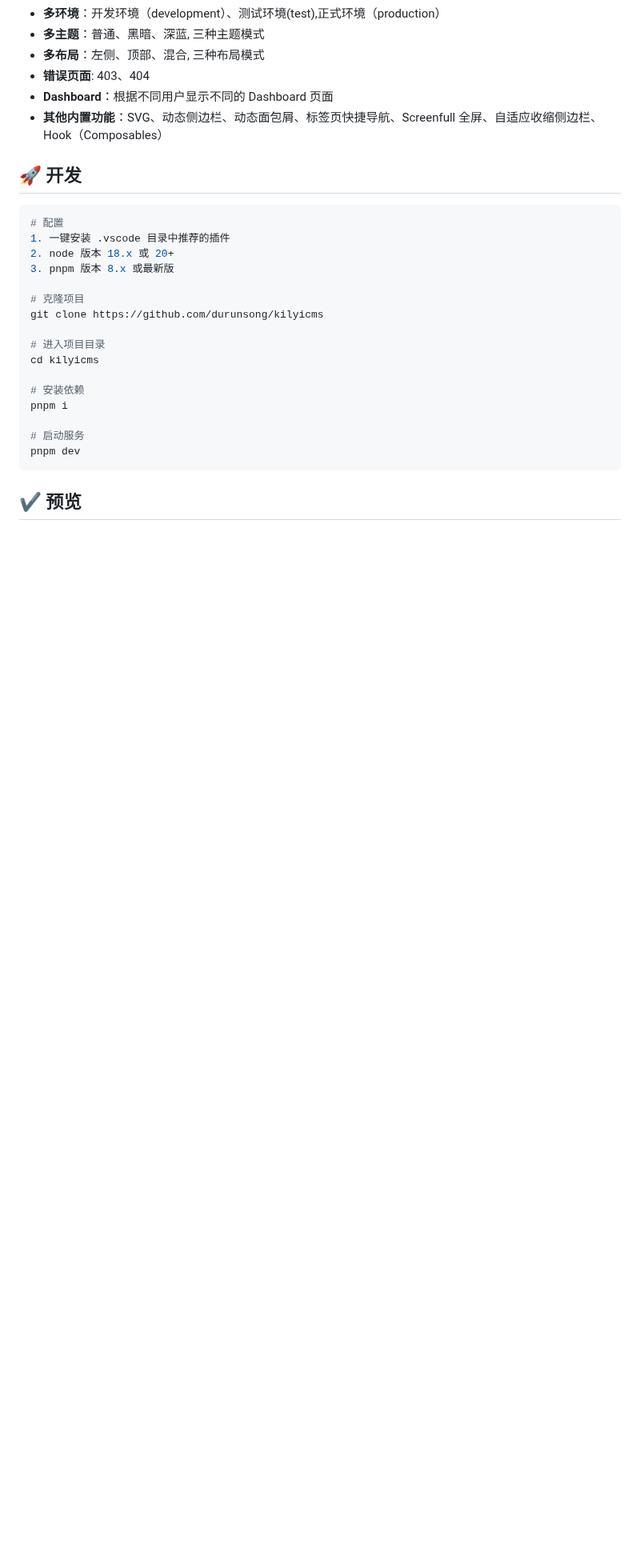
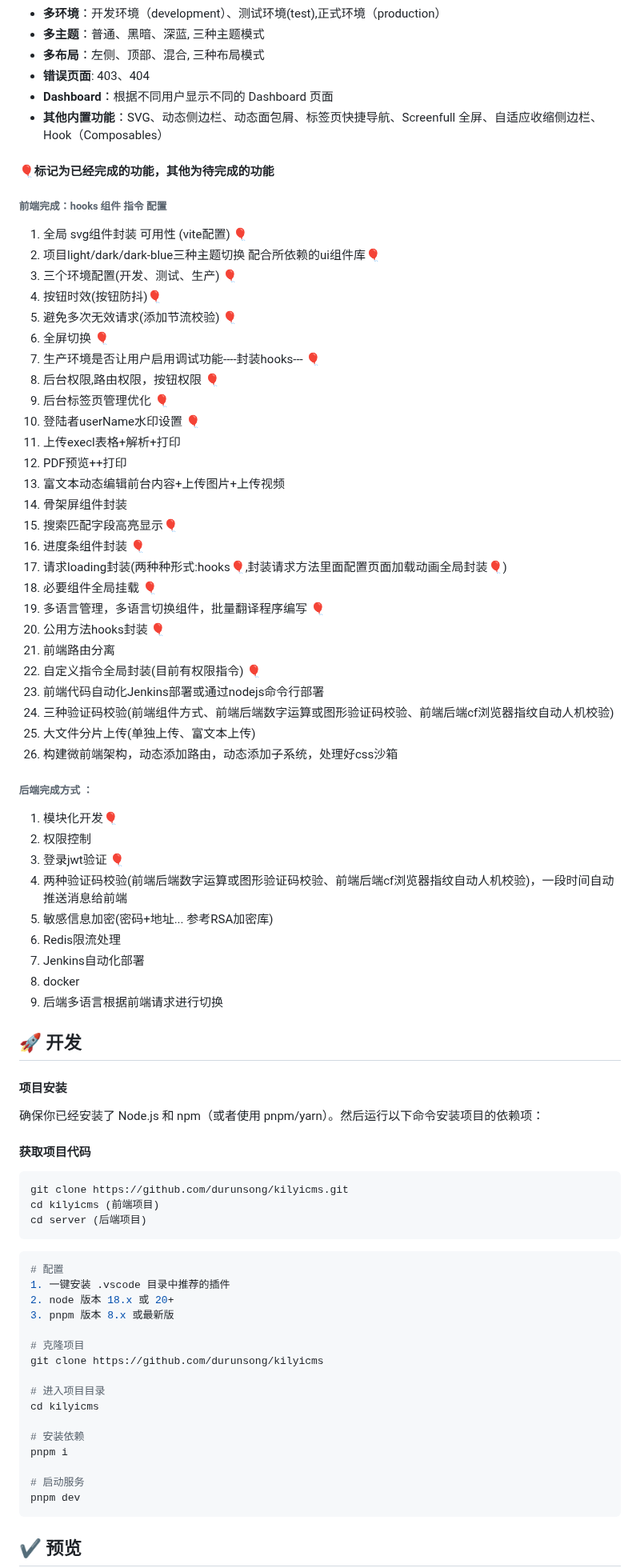
Before and after one commit to durunsong/kilyicms, a Markdown page: README.zh-CN.md, the part around one of its changes. Shown at 80% size. Drawn GitHub-style; blank space fills up the shorter version.

````diff
--- a/README.zh-CN.md
+++ b/README.zh-CN.md
@@ -50,7 +51,62 @@ Kilyicms 是一个免费开源的中后台管理系统基础解决方案，基
 - **Dashboard**：根据不同用户显示不同的 Dashboard 页面
 - **其他内置功能**：SVG、动态侧边栏、动态面包屑、标签页快捷导航、Screenfull 全屏、自适应收缩侧边栏、Hook（Composables）
 
+#### 🎈标记为已经完成的功能，其他为待完成的功能
+
+###### 前端完成：hooks 组件 指令 配置
+
+1. 全局 svg组件封装 可用性 (vite配置) 🎈
+2. 项目light/dark/dark-blue三种主题切换 配合所依赖的ui组件库🎈
+3. 三个环境配置(开发、测试、生产) 🎈
+4. 按钮时效(按钮防抖)🎈
+5. 避免多次无效请求(添加节流校验) 🎈
+6. 全屏切换 🎈
+7. 生产环境是否让用户启用调试功能----封装hooks--- 🎈
+8. 后台权限,路由权限，按钮权限 🎈
+9. 后台标签页管理优化 🎈
+10. 登陆者userName水印设置 🎈
+11. 上传execl表格+解析+打印
+12. PDF预览++打印
+13. 富文本动态编辑前台内容+上传图片+上传视频
+14. 骨架屏组件封装
+15. 搜索匹配字段高亮显示🎈
+16. 进度条组件封装 🎈
+17. 请求loading封装(两种种形式:hooks🎈,封装请求方法里面配置页面加载动画全局封装🎈)
+18. 必要组件全局挂载 🎈
+19. 多语言管理，多语言切换组件，批量翻译程序编写 🎈
+20. 公用方法hooks封装 🎈
+21. 前端路由分离
+22. 自定义指令全局封装(目前有权限指令) 🎈
+23. 前端代码自动化Jenkins部署或通过nodejs命令行部署
+24. 三种验证码校验(前端组件方式、前端后端数字运算或图形验证码校验、前端后端cf浏览器指纹自动人机校验)
+25. 大文件分片上传(单独上传、富文本上传)
+26. 构建微前端架构，动态添加路由，动态添加子系统，处理好css沙箱
+
+###### 后端完成方式 ：
+
+1. 模块化开发🎈
+2. 权限控制
+3. 登录jwt验证 🎈
+4. 两种验证码校验(前端后端数字运算或图形验证码校验、前端后端cf浏览器指纹自动人机校验)，一段时间自动推送消息给前端
+5. 敏感信息加密(密码+地址... 参考RSA加密库)
+6. Redis限流处理
+7. Jenkins自动化部署
+8. docker
+9. 后端多语言根据前端请求进行切换
+
 ## 🚀 开发
+
+#### 项目安装
+
+确保你已经安装了 Node.js 和 npm（或者使用 pnpm/yarn）。然后运行以下命令安装项目的依赖项：
+
+#### 获取项目代码
+
+```js
+git clone https://github.com/durunsong/kilyicms.git
+cd kilyicms (前端项目)
+cd server (后端项目)
+```
 
 ```bash
 # 配置
````
Also changed, not shown: other parts of README.zh-CN.md (+3 -2 lines), README.md (+56 -2 lines).
